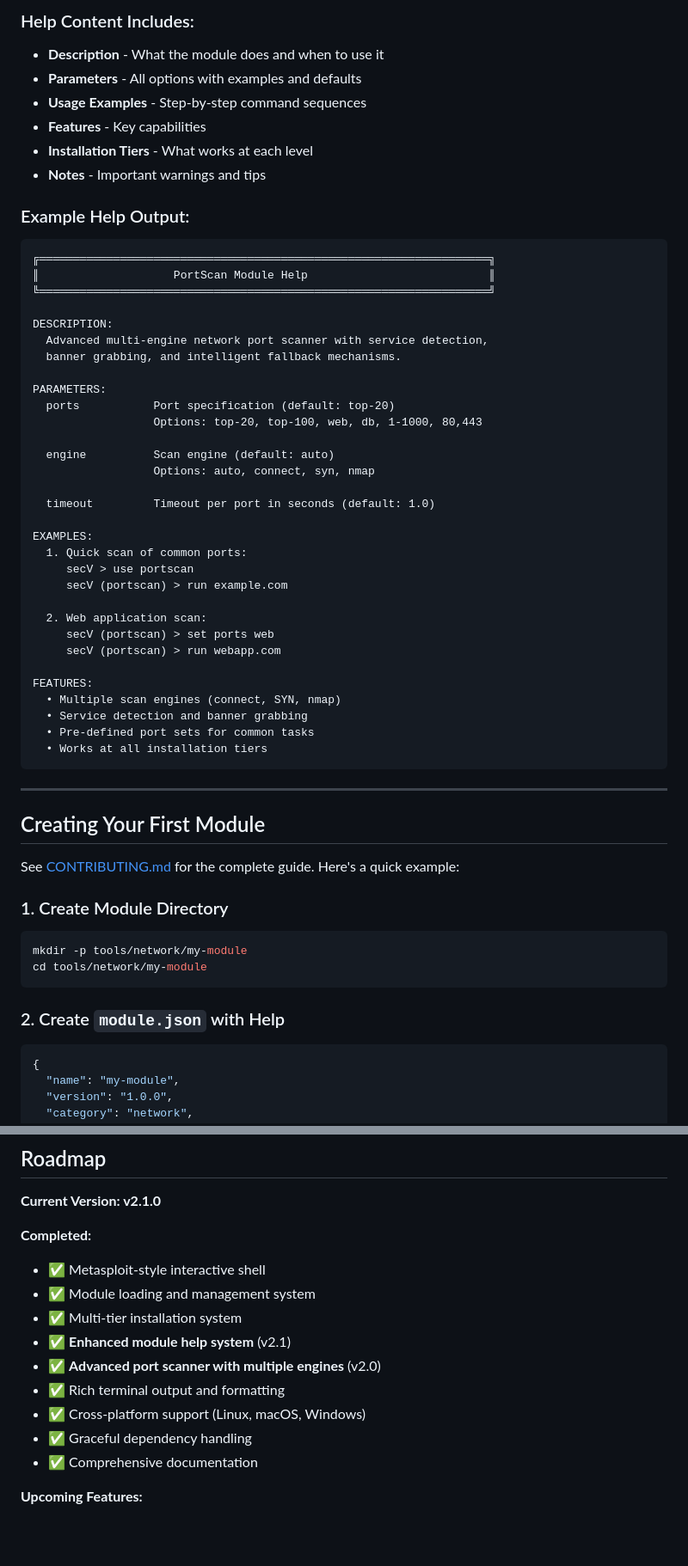
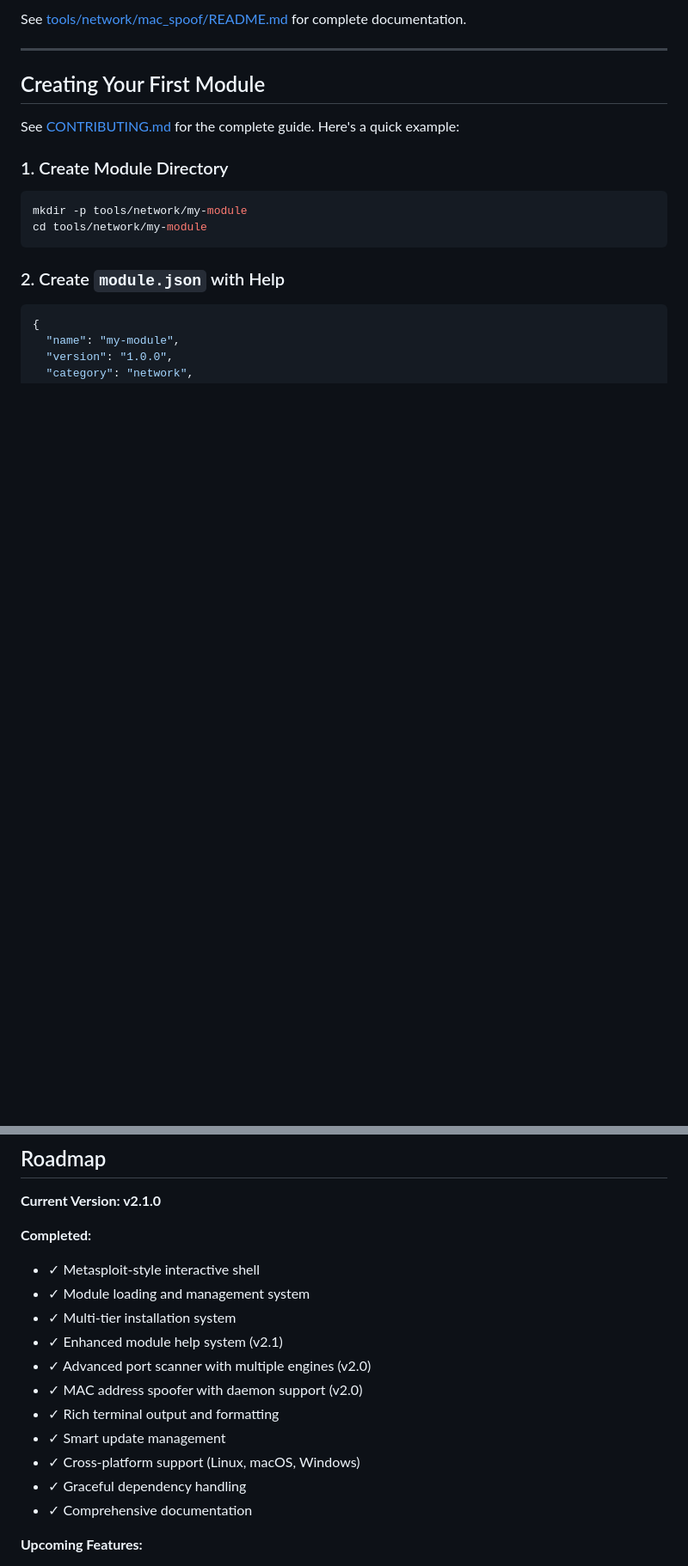
Before and after one commit to secvulnhub/SecV, a Markdown page: README.md, 2 parts joined by grey strips. Shown: that part at 86% size. Drawn GitHub-style; blank space fills up the shorter version.

````diff
--- a/README.md
+++ b/README.md
@@ -243,49 +279,6 @@ secV (portscan) > help module
 ```
 
-### Help Content Includes:
-
-- **Description** - What the module does and when to use it
-- **Parameters** - All options with examples and defaults
-- **Usage Examples** - Step-by-step command sequences
-- **Features** - Key capabilities
-- **Installation Tiers** - What works at each level
-- **Notes** - Important warnings and tips
-
-### Example Help Output:
-
-```
-╔═══════════════════════════════════════════════════════════════════╗
-║                    PortScan Module Help                           ║
-╚═══════════════════════════════════════════════════════════════════╝
-
-DESCRIPTION:
-  Advanced multi-engine network port scanner with service detection,
-  banner grabbing, and intelligent fallback mechanisms.
-
-PARAMETERS:
-  ports           Port specification (default: top-20)
-                  Options: top-20, top-100, web, db, 1-1000, 80,443
-
-  engine          Scan engine (default: auto)
-                  Options: auto, connect, syn, nmap
-
-  timeout         Timeout per port in seconds (default: 1.0)
-
-EXAMPLES:
-  1. Quick scan of common ports:
-     secV > use portscan
-     secV (portscan) > run example.com
-
-  2. Web application scan:
-     secV (portscan) > set ports web
-     secV (portscan) > run webapp.com
-
-FEATURES:
-  • Multiple scan engines (connect, SYN, nmap)
-  • Service detection and banner grabbing
-  • Pre-defined port sets for common tasks
-  • Works at all installation tiers
-```
+See [tools/network/mac_spoof/README.md](tools/network/mac_spoof/README.md) for complete documentation.
 
 ---
 
@@ -544,15 +566,17 @@ Special thanks to all contributors who make this project possible.
 **Current Version: v2.1.0**
 
 **Completed:**
-- ✅ Metasploit-style interactive shell
-- ✅ Module loading and management system
-- ✅ Multi-tier installation system
-- ✅ **Enhanced module help system** (v2.1)
-- ✅ **Advanced port scanner with multiple engines** (v2.0)
-- ✅ Rich terminal output and formatting
-- ✅ Cross-platform support (Linux, macOS, Windows)
-- ✅ Graceful dependency handling
-- ✅ Comprehensive documentation
+- ✓ Metasploit-style interactive shell
+- ✓ Module loading and management system
+- ✓ Multi-tier installation system
+- ✓ Enhanced module help system (v2.1)
+- ✓ Advanced port scanner with multiple engines (v2.0)
+- ✓ MAC address spoofer with daemon support (v2.0)
+- ✓ Rich terminal output and formatting
+- ✓ Smart update management
+- ✓ Cross-platform support (Linux, macOS, Windows)
+- ✓ Graceful dependency handling
+- ✓ Comprehensive documentation
 
 **Upcoming Features:**
 - Additional scanning modules (web, DNS, subdomain)
````
Also changed, not shown: other parts of README.md (+152 -87 lines).
